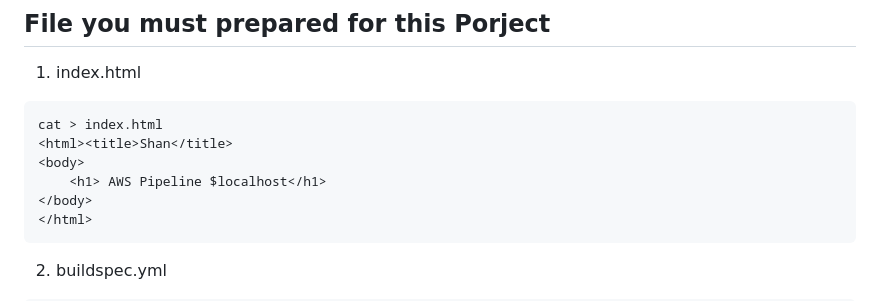
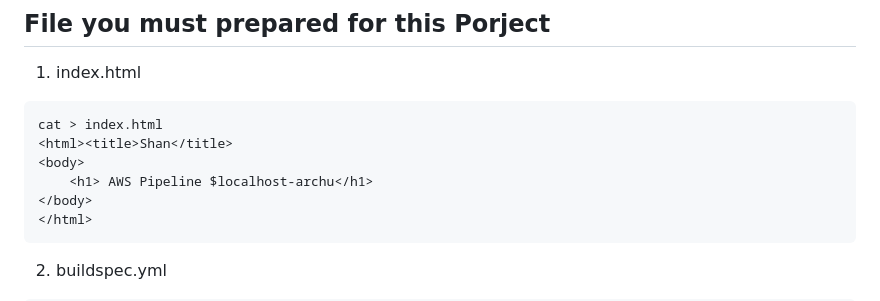
Before and after one commit to arch123d/AWS_Pipeline_Project, a Markdown page: README.md, the part around the change. Drawn GitHub-style.

````diff
--- a/README.md
+++ b/README.md
@@ -27,7 +27,7 @@ AWS Services use in this Project
 cat > index.html
 <html><title>Shan</title>
 <body>
-    <h1> AWS Pipeline $localhost</h1>
+    <h1> AWS Pipeline $localhost-archu</h1>
 </body>
 </html>
 ```
````
